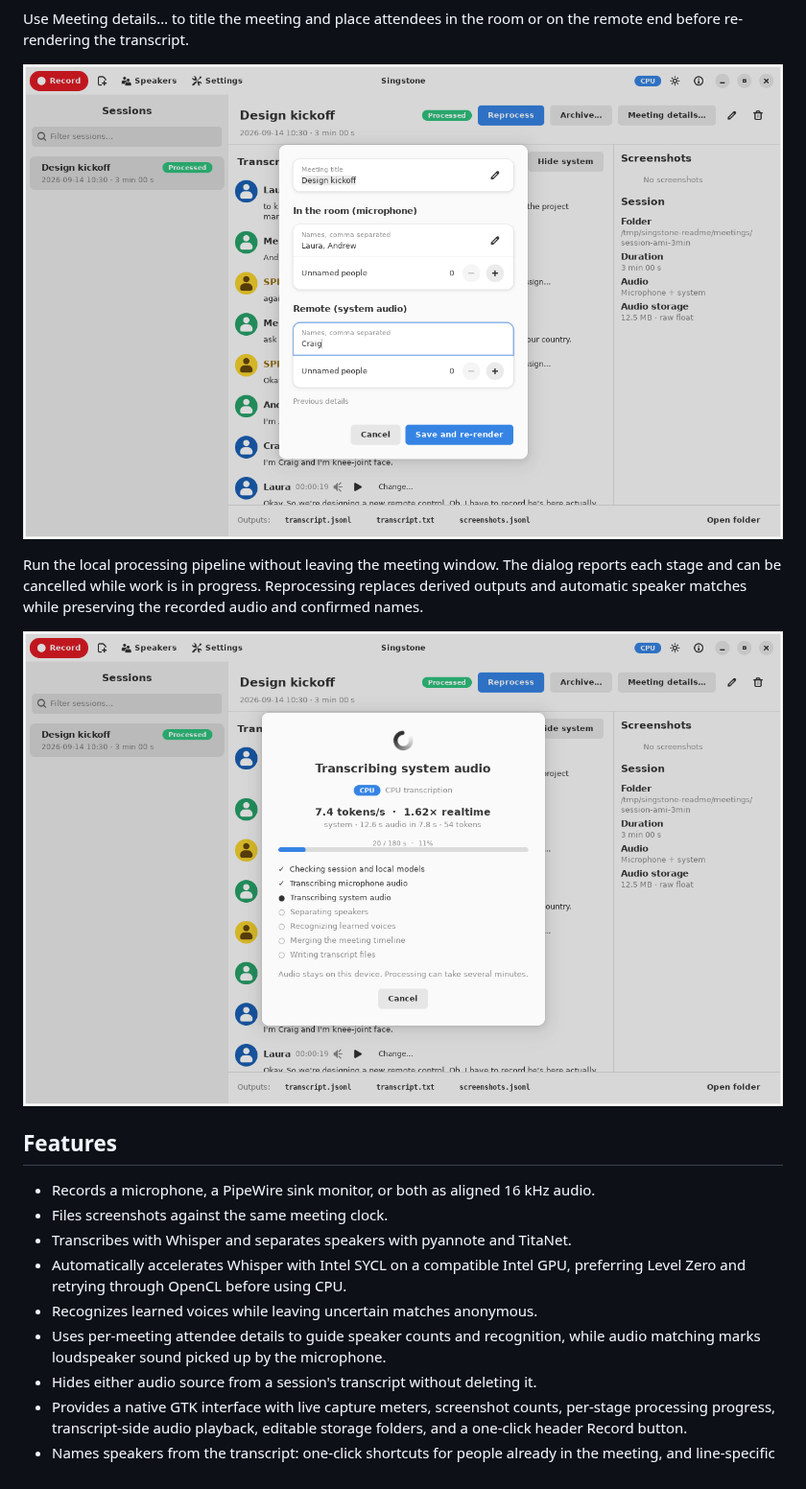
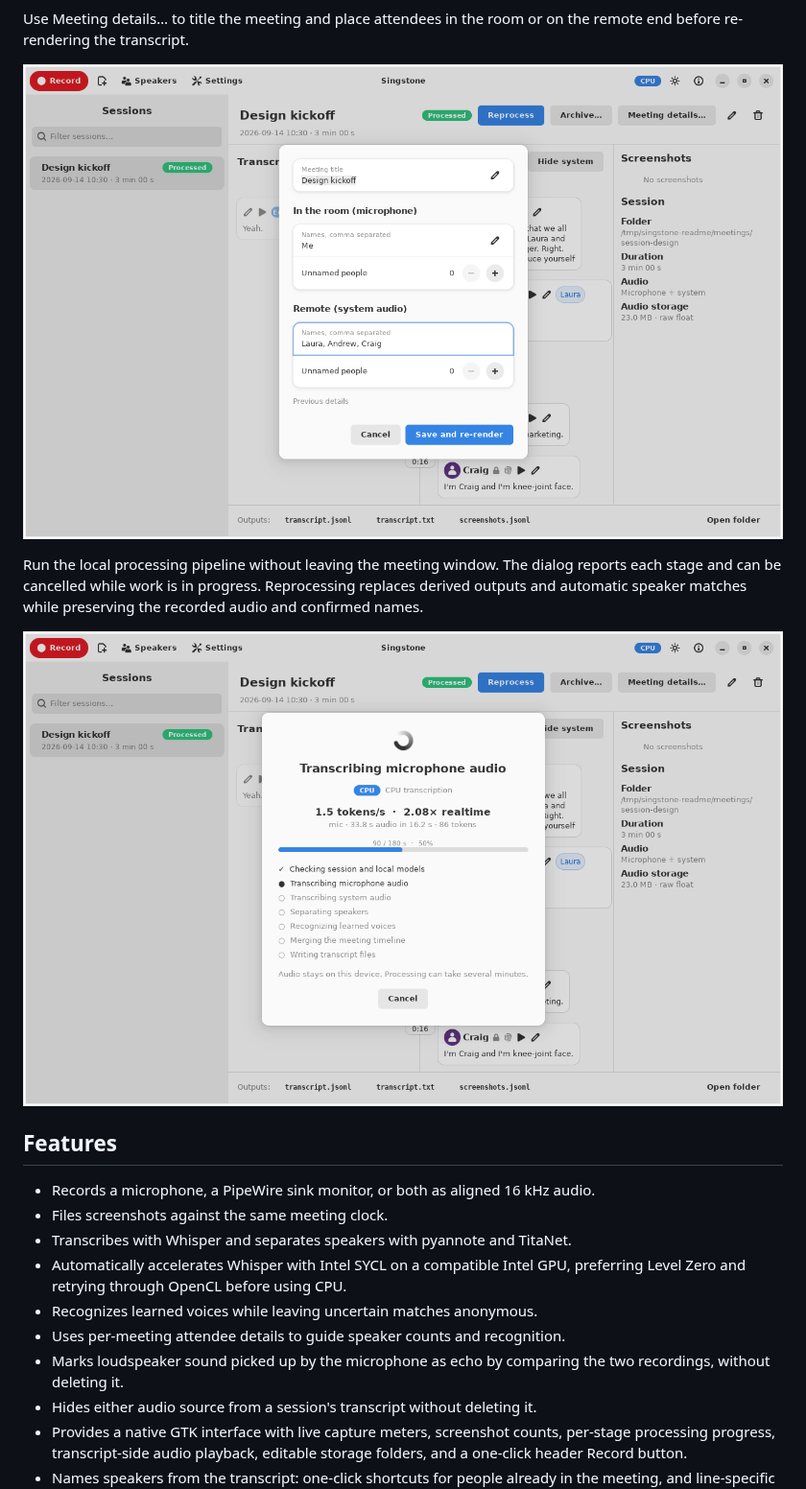
Before and after one commit to nsg/singstone, a Markdown page: README.md, the part around one of its changes. Shown at 96% size. Drawn GitHub-style; pictures changed too: docs/images/meeting-details.png, docs/images/processing.png.

```diff
--- a/README.md
+++ b/README.md
@@ -61,8 +65,9 @@ preserving the recorded audio and confirmed names.
 - Automatically accelerates Whisper with Intel SYCL on a compatible Intel GPU,
   preferring Level Zero and retrying through OpenCL before using CPU.
 - Recognizes learned voices while leaving uncertain matches anonymous.
-- Uses per-meeting attendee details to guide speaker counts and recognition,
-  while audio matching marks loudspeaker sound picked up by the microphone.
+- Uses per-meeting attendee details to guide speaker counts and recognition.
+- Marks loudspeaker sound picked up by the microphone as echo by comparing the
+  two recordings, without deleting it.
 - Hides either audio source from a session's transcript without deleting it.
 - Provides a native GTK interface with live capture meters, screenshot counts,
   per-stage processing progress, transcript-side audio playback, editable
```
Also changed, not shown: other parts of README.md (+7 -3 lines), docs/images/assign-autocomplete.png, docs/images/transcript.png.
